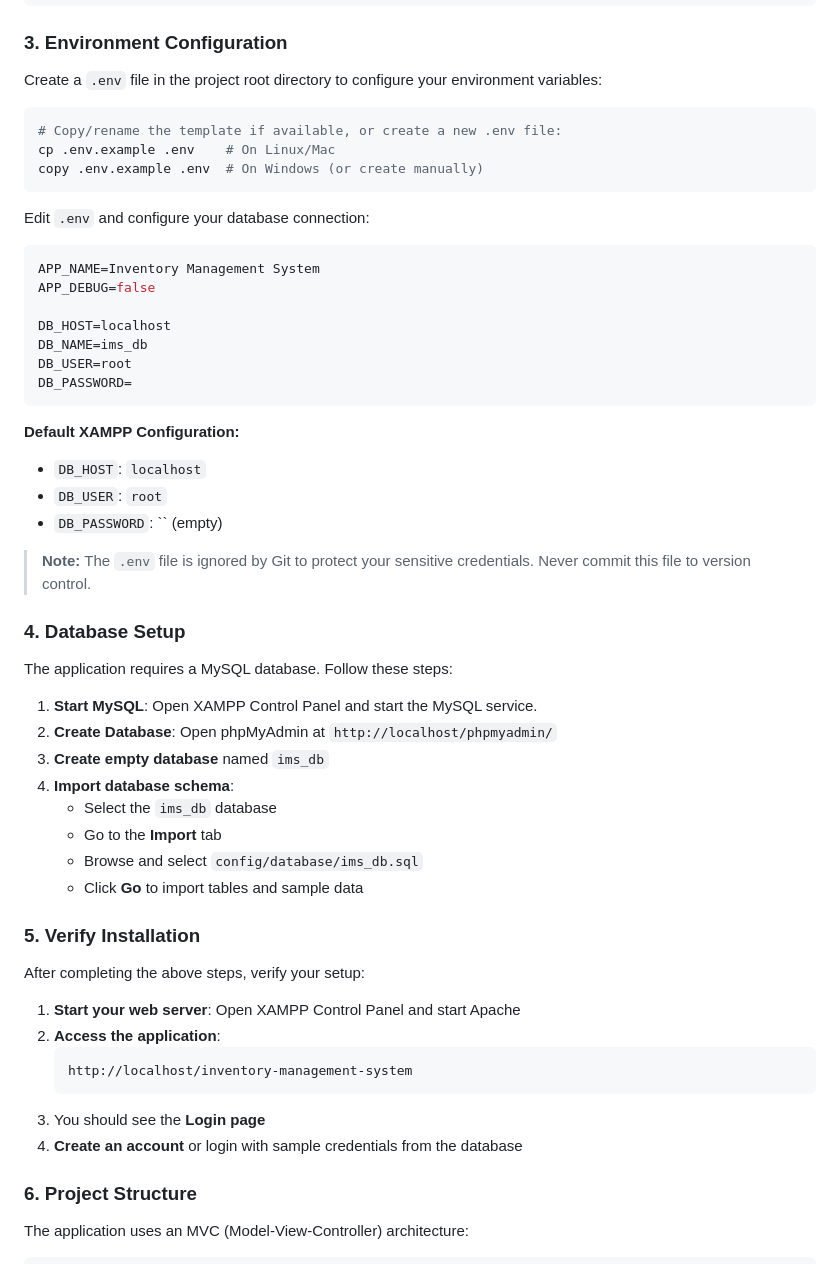
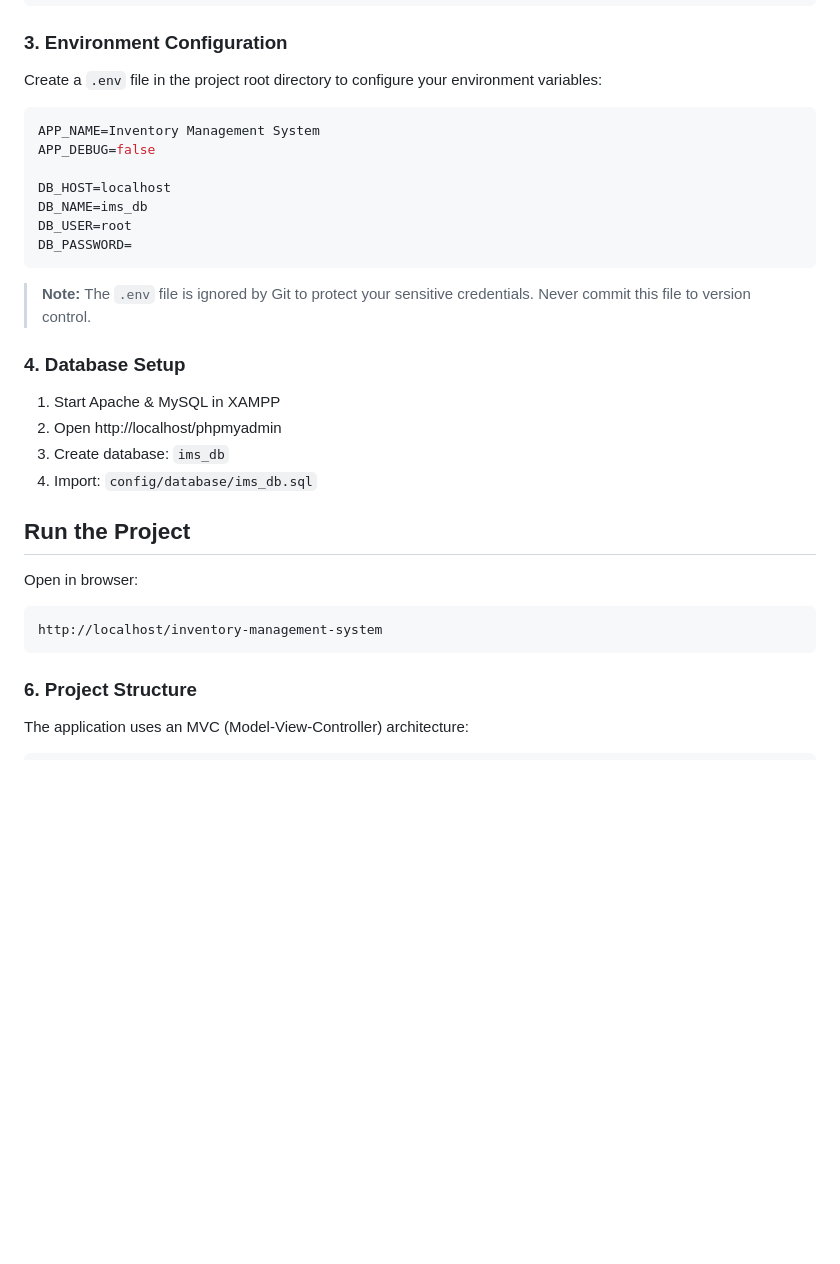
Before and after one commit to renvelitario/inventory-management-system, a Markdown page: README.md, the part around one of its changes. GitHub-like rendering; blank space fills up the shorter version.

Commit message:
Revise README for clarity and updated instructions
Updated README to reflect current setup instructions and project details.

````diff
--- a/README.md
+++ b/README.md
@@ -63,13 +39,6 @@ composer install
 
 Create a `.env` file in the project root directory to configure your environment variables:
 
-```bash
-# Copy/rename the template if available, or create a new .env file:
-cp .env.example .env    # On Linux/Mac
-copy .env.example .env  # On Windows (or create manually)
-```
-
-Edit `.env` and configure your database connection:
 ```ini
 APP_NAME=Inventory Management System
 APP_DEBUG=false
@@ -80,37 +49,21 @@ DB_USER=root
 DB_PASSWORD=
 ```
 
-**Default XAMPP Configuration:**
-- `DB_HOST`: `localhost`
-- `DB_USER`: `root`
-- `DB_PASSWORD`: `` (empty)
-
 > **Note:** The `.env` file is ignored by Git to protect your sensitive credentials. Never commit this file to version control.
 
 ### 4. Database Setup
 
-The application requires a MySQL database. Follow these steps:
+1. Start Apache & MySQL in XAMPP
+2. Open http://localhost/phpmyadmin
+3. Create database: `ims_db`
+4. Import: `config/database/ims_db.sql`
 
-1. **Start MySQL**: Open XAMPP Control Panel and start the MySQL service.
-2. **Create Database**: Open phpMyAdmin at `http://localhost/phpmyadmin/`
-3. **Create empty database** named `ims_db`
-4. **Import database schema**:
-   - Select the `ims_db` database
-   - Go to the **Import** tab
-   - Browse and select `config/database/ims_db.sql`
-   - Click **Go** to import tables and sample data
+## Run the Project
 
-### 5. Verify Installation
-
-After completing the above steps, verify your setup:
-
-1. **Start your web server**: Open XAMPP Control Panel and start Apache
-2. **Access the application**:
-   ```
-   http://localhost/inventory-management-system
-   ```
-3. You should see the **Login page**
-4. **Create an account** or login with sample credentials from the database
+Open in browser:
+```
+http://localhost/inventory-management-system
+```
 
 ### 6. Project Structure
 
````
Also changed, not shown: other parts of README.md (+0 -24 lines).
